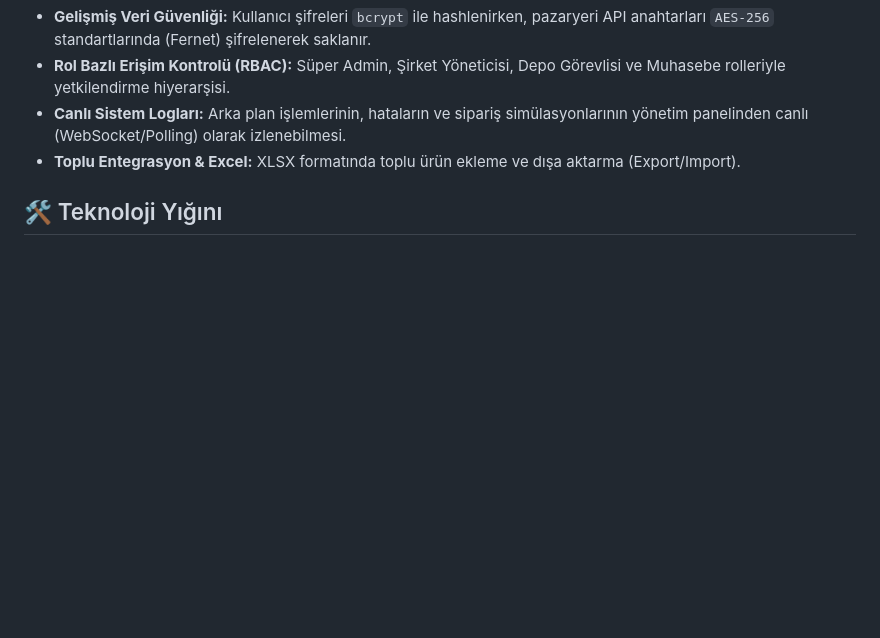
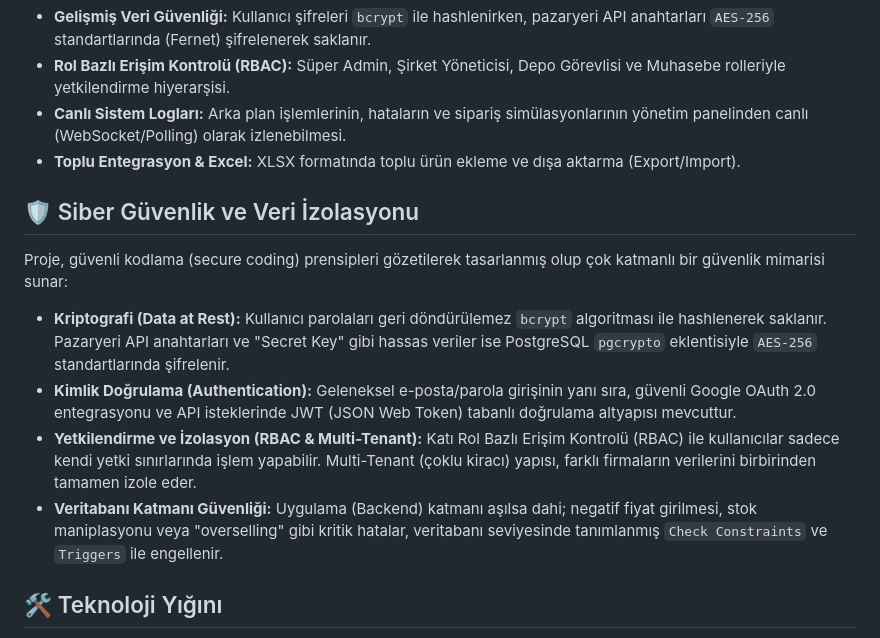
Before and after one commit to Suxfian/DBMS-TermProject, a Markdown page: README.md, the part around the change. GitHub-like rendering; blank space fills up the shorter version.

Commit message:
Add cybersecurity and data isolation section to README
Added a section on cybersecurity and data isolation, detailing secure coding practices, cryptography, authentication methods, authorization, and database security measures.

```diff
--- a/README.md
+++ b/README.md
@@ -12,6 +12,15 @@ Sistem; veri tutarsızlığı, stok yönetimi hataları ve operasyonel verimsizl
 * **Rol Bazlı Erişim Kontrolü (RBAC):** Süper Admin, Şirket Yöneticisi, Depo Görevlisi ve Muhasebe rolleriyle yetkilendirme hiyerarşisi.
 * **Canlı Sistem Logları:** Arka plan işlemlerinin, hataların ve sipariş simülasyonlarının yönetim panelinden canlı (WebSocket/Polling) olarak izlenebilmesi.
 * **Toplu Entegrasyon & Excel:** XLSX formatında toplu ürün ekleme ve dışa aktarma (Export/Import).
+
+## 🛡️ Siber Güvenlik ve Veri İzolasyonu
+
+Proje, güvenli kodlama (secure coding) prensipleri gözetilerek tasarlanmış olup çok katmanlı bir güvenlik mimarisi sunar:
+
+* **Kriptografi (Data at Rest):** Kullanıcı parolaları geri döndürülemez `bcrypt` algoritması ile hashlenerek saklanır. Pazaryeri API anahtarları ve "Secret Key" gibi hassas veriler ise PostgreSQL `pgcrypto` eklentisiyle `AES-256` standartlarında şifrelenir.
+* **Kimlik Doğrulama (Authentication):** Geleneksel e-posta/parola girişinin yanı sıra, güvenli Google OAuth 2.0 entegrasyonu ve API isteklerinde JWT (JSON Web Token) tabanlı doğrulama altyapısı mevcuttur.
+* **Yetkilendirme ve İzolasyon (RBAC & Multi-Tenant):** Katı Rol Bazlı Erişim Kontrolü (RBAC) ile kullanıcılar sadece kendi yetki sınırlarında işlem yapabilir. Multi-Tenant (çoklu kiracı) yapısı, farklı firmaların verilerini birbirinden tamamen izole eder.
+* **Veritabanı Katmanı Güvenliği:** Uygulama (Backend) katmanı aşılsa dahi; negatif fiyat girilmesi, stok maniplasyonu veya "overselling" gibi kritik hatalar, veritabanı seviyesinde tanımlanmış `Check Constraints` ve `Triggers` ile engellenir.
 
 ## 🛠 Teknoloji Yığını
 
```
